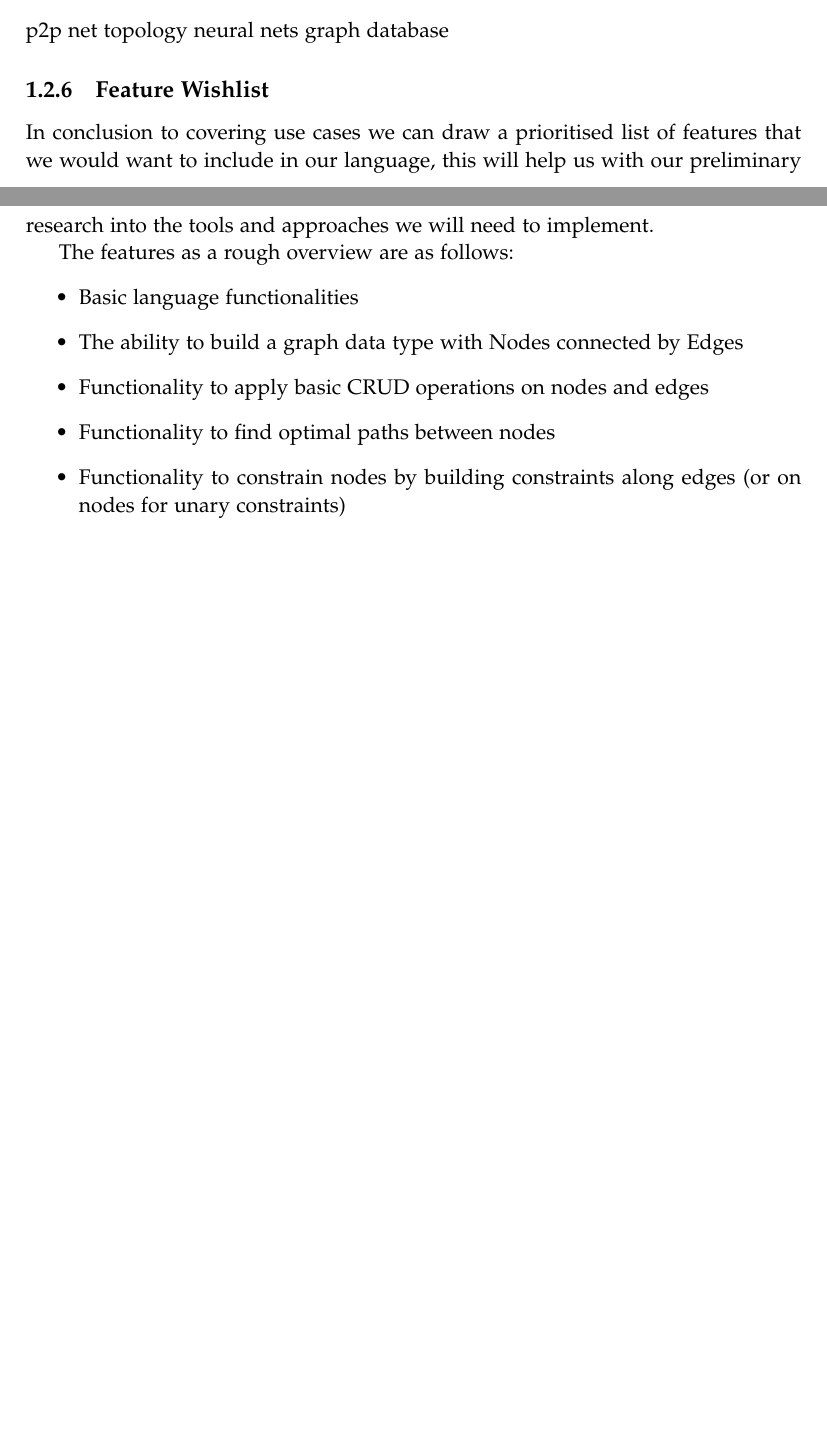
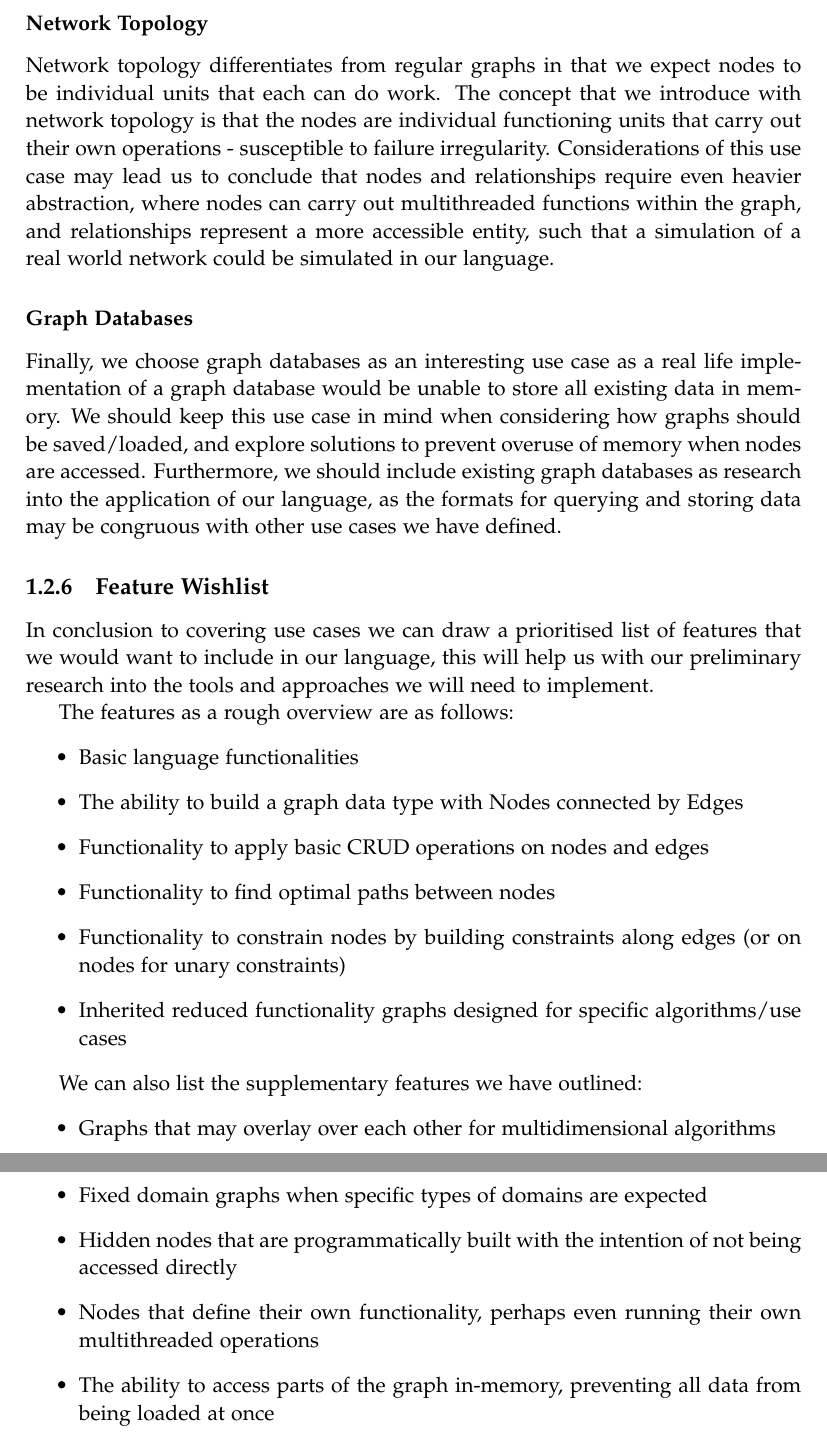
Before and after one commit to AAUMargoBlaze/Report, a LaTeX thesis (master.tex, which reads sections/chapters/introduction/use_cases.tex): two parts of pages 8 and 10 of 14 before the commit and two parts of pages 11 and 12 of 16 after it, joined at a grey line, cut at the place of the change, the shorter picture padded with empty space. Compiled offline with pdfLaTeX.

Commit message:
completed in-depth use cases outline

```diff
--- a/sections/chapters/introduction/use_cases.tex
+++ b/sections/chapters/introduction/use_cases.tex
@@ -106,7 +104,3 @@ certain way.
 Unlike previous sections we do not run into ill-formed algorithms here, any solution that applies to the previous
 sections will be inherited into this section.
 
-\subsection{Complex Use Cases}\label{subsec:complex-use-cases}
-p2p net topology
-neural nets
-graph database
@@ -113,3 +145,19 @@ graph database
+\subsubsection{Network Topology}
+Network topology differentiates from regular graphs in that we expect nodes to be individual units that each can do
+work.
+The concept that we introduce with network topology is that the nodes are individual functioning units that carry out
+their own operations - susceptible to failure irregularity.
+Considerations of this use case may lead us to conclude that nodes and relationships require even heavier abstraction,
+where nodes can carry out multithreaded functions within the graph, and relationships represent a more accessible
+entity, such that a simulation of a real world network could be simulated in our language.
+
+\subsubsection{Graph Databases}
+Finally, we choose graph databases as an interesting use case as a real life implementation of a graph database would be
+unable to store all existing data in memory.
+We should keep this use case in mind when considering how graphs should be saved/loaded, and explore solutions to
+prevent overuse of memory when nodes are accessed.
+Furthermore, we should include existing graph databases as research into the application of our language, as the formats
+for querying and storing data may be congruous with other use cases we have defined.
 
 \subsection{Feature Wishlist}\label{subsec:feature-wishlist}
 In conclusion to covering use cases we can draw a prioritised list of features that we would want to include in our
@@ -122,4 +170,14 @@ The features as a rough overview are as follows:
     \item Functionality to apply basic CRUD operations on nodes and edges
     \item Functionality to find optimal paths between nodes
     \item Functionality to constrain nodes by building constraints along edges (or on nodes for unary constraints)
+    \item Inherited reduced functionality graphs designed for specific algorithms/use cases
 \end{itemize}
+
+We can also list the supplementary features we have outlined:
+\begin{itemize}
+    \item Graphs that may overlay over each other for multidimensional algorithms
+    \item Fixed domain graphs when specific types of domains are expected
+    \item Hidden nodes that are programmatically built with the intention of not being accessed directly
+    \item Nodes that define their own functionality, perhaps even running their own multithreaded operations
+    \item The ability to access parts of the graph in-memory, preventing all data from being loaded at once
+\end{itemize}
```
Also changed, not shown: bib/bibliography.bib (+5 -0 lines), sections/chapters/introduction/use_cases.tex (46 more changed lines).
